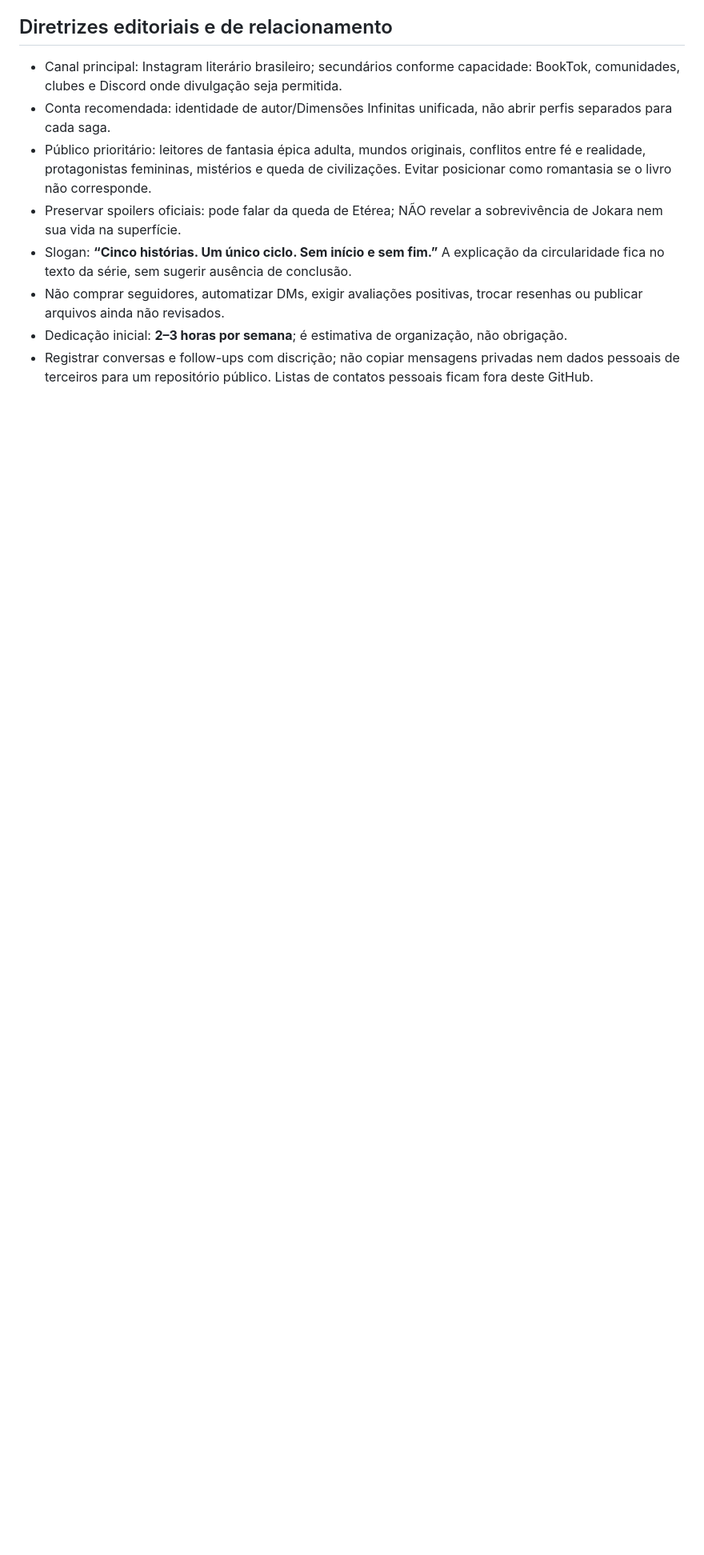
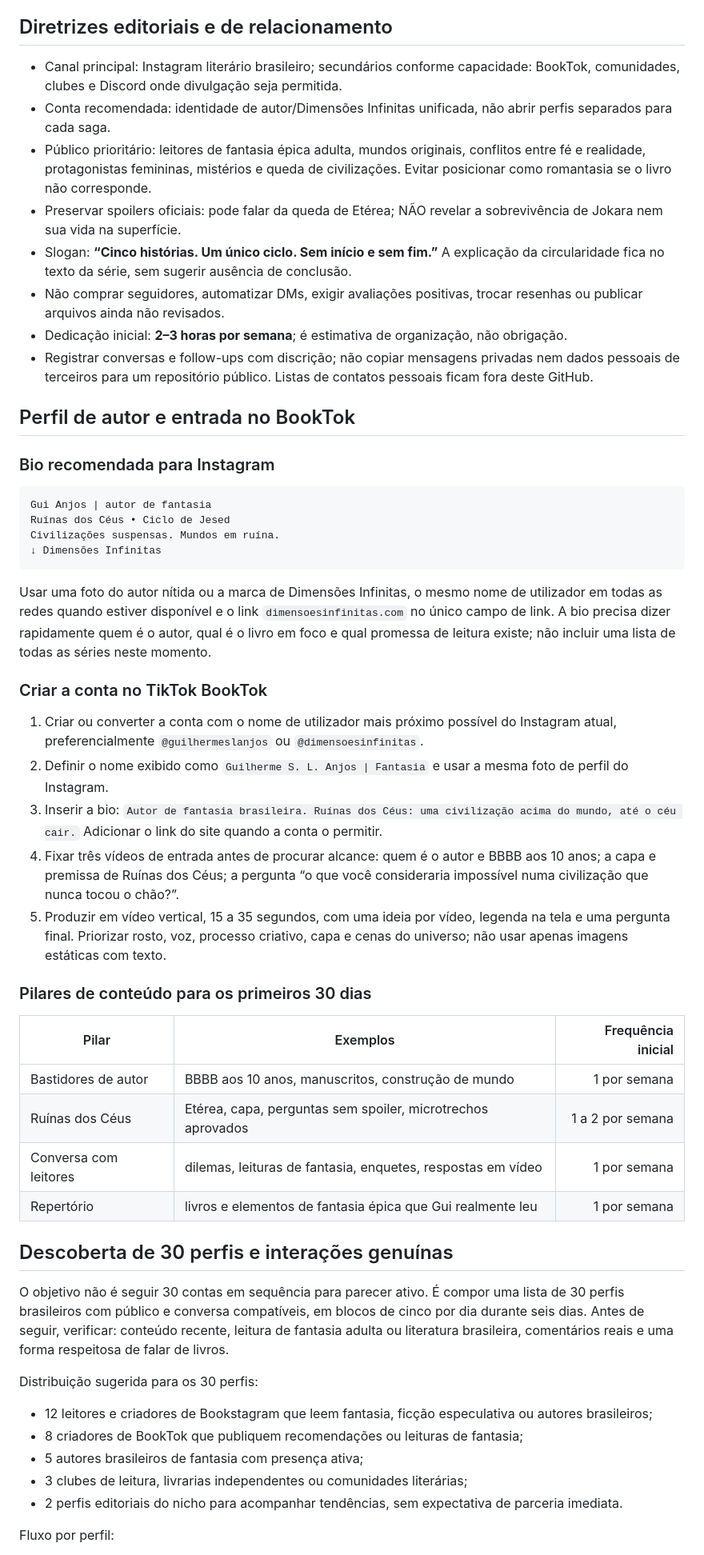
Before and after one commit to guyoshi/dimensoesinfinitas-web, a Markdown page: docs/PLANO_NETWORKING_4_SEMANAS_RUINAS.md, the part around one of its changes. Shown at 80% size. Drawn GitHub-style; blank space fills up the shorter version.

Commit message:
docs: add BookTok and networking playbook

````diff
--- a/docs/PLANO_NETWORKING_4_SEMANAS_RUINAS.md
+++ b/docs/PLANO_NETWORKING_4_SEMANAS_RUINAS.md
@@ -14,3 +14,48 @@
 - Não comprar seguidores, automatizar DMs, exigir avaliações positivas, trocar resenhas ou publicar arquivos ainda não revisados.
 - Dedicação inicial: **2–3 horas por semana**; é estimativa de organização, não obrigação.
 - Registrar conversas e follow-ups com discrição; não copiar mensagens privadas nem dados pessoais de terceiros para um repositório público. Listas de contatos pessoais ficam fora deste GitHub.
+
+## Perfil de autor e entrada no BookTok
+
+### Bio recomendada para Instagram
+
+```text
+Gui Anjos | autor de fantasia
+Ruínas dos Céus • Ciclo de Jesed
+Civilizações suspensas. Mundos em ruína.
+↓ Dimensões Infinitas
+```
+
+Usar uma foto do autor nítida ou a marca de Dimensões Infinitas, o mesmo nome de utilizador em todas as redes quando estiver disponível e o link `dimensoesinfinitas.com` no único campo de link. A bio precisa dizer rapidamente quem é o autor, qual é o livro em foco e qual promessa de leitura existe; não incluir uma lista de todas as séries neste momento.
+
+### Criar a conta no TikTok BookTok
+
+1. Criar ou converter a conta com o nome de utilizador mais próximo possível do Instagram atual, preferencialmente `@guilhermeslanjos` ou `@dimensoesinfinitas`.
+2. Definir o nome exibido como `Guilherme S. L. Anjos | Fantasia` e usar a mesma foto de perfil do Instagram.
+3. Inserir a bio: `Autor de fantasia brasileira. Ruínas dos Céus: uma civilização acima do mundo, até o céu cair.` Adicionar o link do site quando a conta o permitir.
+4. Fixar três vídeos de entrada antes de procurar alcance: quem é o autor e BBBB aos 10 anos; a capa e premissa de Ruínas dos Céus; a pergunta “o que você consideraria impossível numa civilização que nunca tocou o chão?”.
+5. Produzir em vídeo vertical, 15 a 35 segundos, com uma ideia por vídeo, legenda na tela e uma pergunta final. Priorizar rosto, voz, processo criativo, capa e cenas do universo; não usar apenas imagens estáticas com texto.
+
+### Pilares de conteúdo para os primeiros 30 dias
+
+| Pilar | Exemplos | Frequência inicial |
+|---|---|---:|
+| Bastidores de autor | BBBB aos 10 anos, manuscritos, construção de mundo | 1 por semana |
+| Ruínas dos Céus | Etérea, capa, perguntas sem spoiler, microtrechos aprovados | 1 a 2 por semana |
+| Conversa com leitores | dilemas, leituras de fantasia, enquetes, respostas em vídeo | 1 por semana |
+| Repertório | livros e elementos de fantasia épica que Gui realmente leu | 1 por semana |
+
+## Descoberta de 30 perfis e interações genuínas
+
+O objetivo não é seguir 30 contas em sequência para parecer ativo. É compor uma lista de 30 perfis brasileiros com público e conversa compatíveis, em blocos de cinco por dia durante seis dias. Antes de seguir, verificar: conteúdo recente, leitura de fantasia adulta ou literatura brasileira, comentários reais e uma forma respeitosa de falar de livros.
+
+Distribuição sugerida para os 30 perfis:
+
+- 12 leitores e criadores de Bookstagram que leem fantasia, ficção especulativa ou autores brasileiros;
+- 8 criadores de BookTok que publiquem recomendações ou leituras de fantasia;
+- 5 autores brasileiros de fantasia com presença ativa;
+- 3 clubes de leitura, livrarias independentes ou comunidades literárias;
+- 2 perfis editoriais do nicho para acompanhar tendências, sem expectativa de parceria imediata.
+
+Fluxo por perfil:
+
````
Also changed, not shown: other parts of docs/PLANO_NETWORKING_4_SEMANAS_RUINAS.md (+22 -0 lines).
